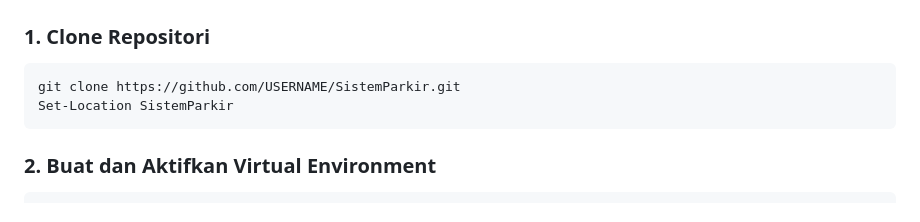
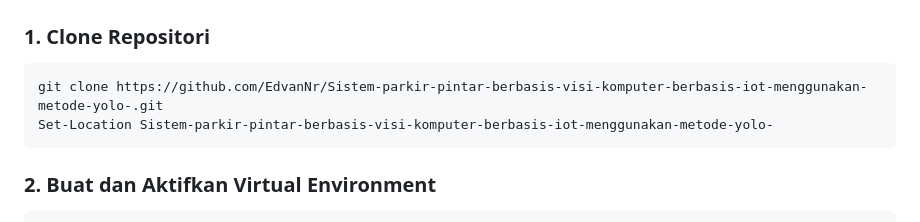
Before and after one commit to EdvanVPRoject/Sistem-parkir-pintar-berbasis-visi-komputer-berbasis-iot-menggunakan-metode-yolo, a Markdown page: README.md, the part around the change. Rendered like a GitHub page.

Commit message:
docs: sesuaikan url clone dengan repositori github resmi EdvanNr

````diff
--- a/README.md
+++ b/README.md
@@ -260,8 +260,8 @@ SistemParkir/
 
 ### 1. Clone Repositori
 ```powershell
-git clone https://github.com/USERNAME/SistemParkir.git
-Set-Location SistemParkir
+git clone https://github.com/EdvanNr/Sistem-parkir-pintar-berbasis-visi-komputer-berbasis-iot-menggunakan-metode-yolo-.git
+Set-Location Sistem-parkir-pintar-berbasis-visi-komputer-berbasis-iot-menggunakan-metode-yolo-
 ```
 
 ### 2. Buat dan Aktifkan Virtual Environment
````
